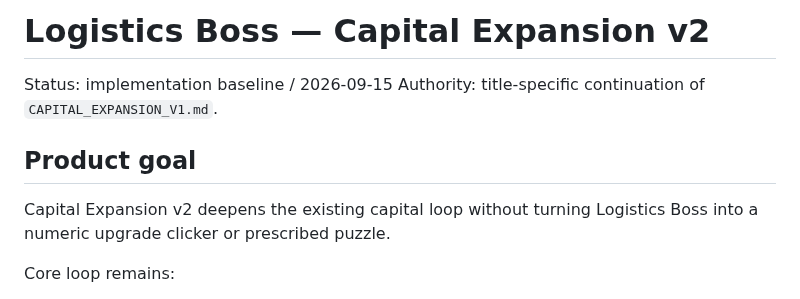
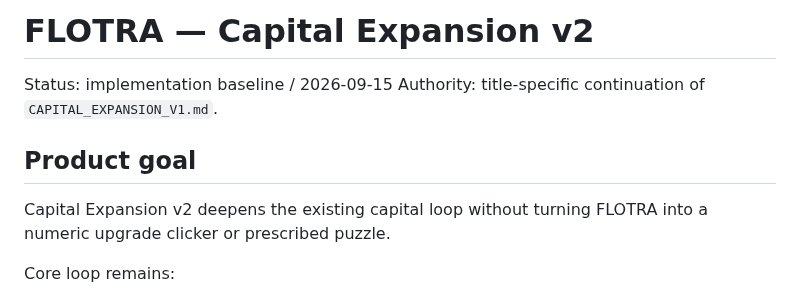
Before and after one commit to 48wr9f4wgp-lab/Logistics-Boss, a Markdown page: CAPITAL_EXPANSION_V2.md, the part around the change. Drawn GitHub-style.

Commit message:
Rename CAPITAL_EXPANSION_V2.md title-facing references to FLOTRA

```diff
--- a/CAPITAL_EXPANSION_V2.md
+++ b/CAPITAL_EXPANSION_V2.md
@@ -1,11 +1,11 @@
-# Logistics Boss — Capital Expansion v2
+# FLOTRA — Capital Expansion v2
 
 Status: implementation baseline / 2026-09-15
 Authority: title-specific continuation of `CAPITAL_EXPANSION_V1.md`.
 
 ## Product goal
 
-Capital Expansion v2 deepens the existing capital loop without turning Logistics Boss into a numeric upgrade clicker or prescribed puzzle.
+Capital Expansion v2 deepens the existing capital loop without turning FLOTRA into a numeric upgrade clicker or prescribed puzzle.
 
 Core loop remains:
 
```
